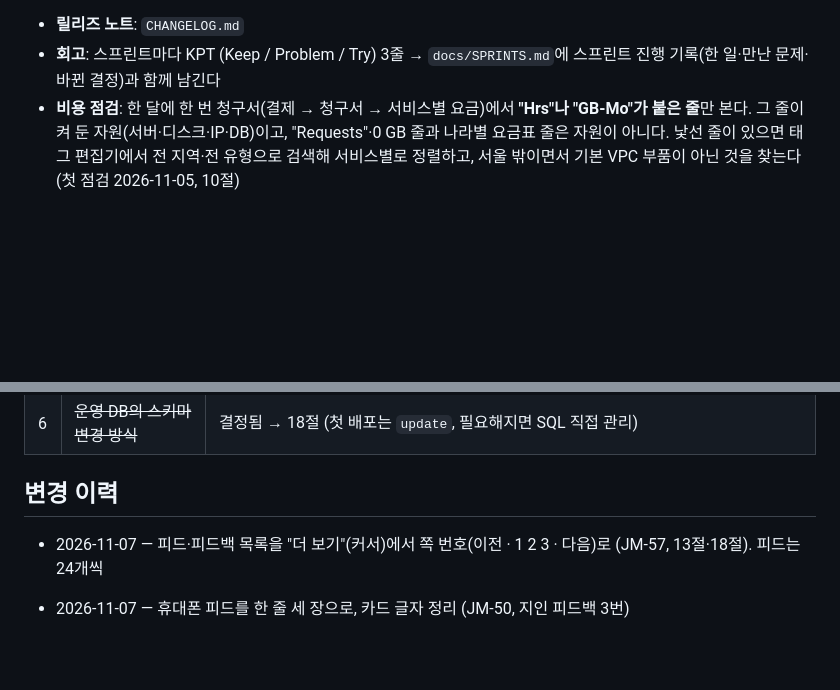
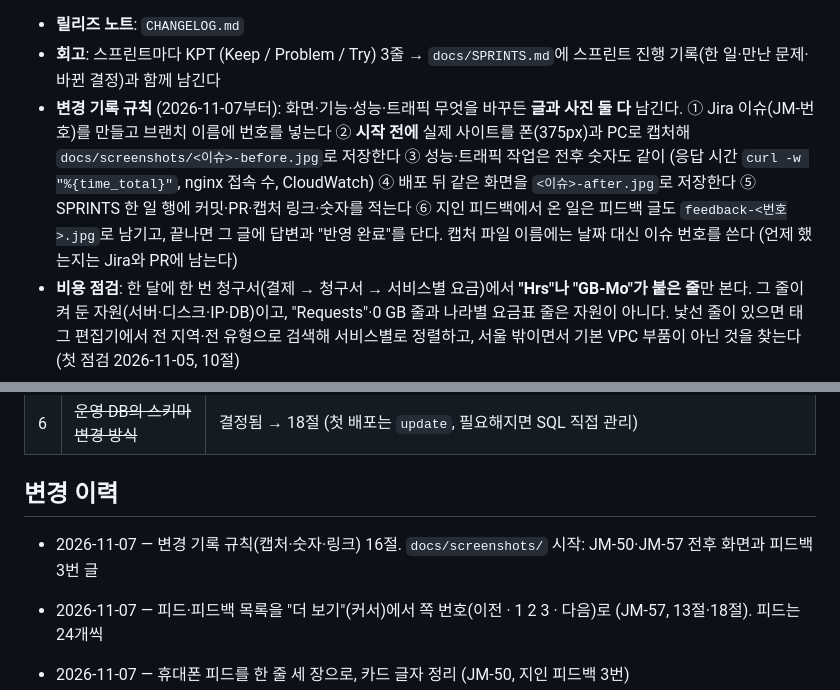
Before and after one commit to abjsky1/personal_project, a Markdown page: docs/PLANNING.md, 2 parts joined by grey strips. Drawn GitHub-style; blank space fills up the shorter version.

````diff
--- a/docs/PLANNING.md
+++ b/docs/PLANNING.md
@@ -580,6 +580,7 @@ S2-2 실제 확인 (2026-11-02): 개발 서버와 Docker 배포 구성 모두에
   ```
 - **릴리즈 노트**: `CHANGELOG.md`
 - **회고**: 스프린트마다 KPT (Keep / Problem / Try) 3줄 → `docs/SPRINTS.md`에 스프린트 진행 기록(한 일·만난 문제·바뀐 결정)과 함께 남긴다
+- **변경 기록 규칙** (2026-11-07부터): 화면·기능·성능·트래픽 무엇을 바꾸든 **글과 사진 둘 다** 남긴다. ① Jira 이슈(JM-번호)를 만들고 브랜치 이름에 번호를 넣는다 ② **시작 전에** 실제 사이트를 폰(375px)과 PC로 캡처해 `docs/screenshots/<이슈>-before.jpg`로 저장한다 ③ 성능·트래픽 작업은 전후 숫자도 같이 (응답 시간 `curl -w "%{time_total}"`, nginx 접속 수, CloudWatch) ④ 배포 뒤 같은 화면을 `<이슈>-after.jpg`로 저장한다 ⑤ SPRINTS 한 일 행에 커밋·PR·캡처 링크·숫자를 적는다 ⑥ 지인 피드백에서 온 일은 피드백 글도 `feedback-<번호>.jpg`로 남기고, 끝나면 그 글에 답변과 "반영 완료"를 단다. 캡처 파일 이름에는 날짜 대신 이슈 번호를 쓴다 (언제 했는지는 Jira와 PR에 남는다)
 - **비용 점검**: 한 달에 한 번 청구서(결제 → 청구서 → 서비스별 요금)에서 **"Hrs"나 "GB-Mo"가 붙은 줄**만 본다. 그 줄이 켜 둔 자원(서버·디스크·IP·DB)이고, "Requests"·0 GB 줄과 나라별 요금표 줄은 자원이 아니다. 낯선 줄이 있으면 태그 편집기에서 전 지역·전 유형으로 검색해 서비스별로 정렬하고, 서울 밖이면서 기본 VPC 부품이 아닌 것을 찾는다 (첫 점검 2026-11-05, 10절)
 - **운영자 작업 (관리자 API, S3-3)**: 화면이 없고 열쇠(토큰)로 부르는 JSON API다 (13절). 열쇠를 어디에도 복사하지 않도록, **서버에 SSH로 들어가 `.env`에서 바로 읽어** 쓴다
   - 처음 한 번: 서버에서 `openssl rand -hex 24`로 열쇠를 만들어 `deploy/.env`에 `APP_ADMIN_TOKEN=값` 한 줄 추가 → `docker compose up -d app` (환경 변수가 바뀌어 app만 새로 뜬다, 20초)
@@ -671,6 +672,7 @@ MVP에서는 DB 쿼리로 직접 확인한다. 대시보드는 필요해지면
 
 ## 변경 이력
 
+- 2026-11-07 — 변경 기록 규칙(캡처·숫자·링크) 16절. `docs/screenshots/` 시작: JM-50·JM-57 전후 화면과 피드백 3번 글
 - 2026-11-07 — 피드·피드백 목록을 "더 보기"(커서)에서 쪽 번호(이전 · 1 2 3 · 다음)로 (JM-57, 13절·18절). 피드는 24개씩
 - 2026-11-07 — 휴대폰 피드를 한 줄 세 장으로, 카드 글자 정리 (JM-50, 지인 피드백 3번)
 
````
Also changed, not shown: docs/SPRINTS.md (+3 -3 lines), docs/screenshots/JM-50-after.jpg (added), docs/screenshots/JM-50-before.jpg (added), docs/screenshots/JM-57-after.jpg (added), docs/screenshots/JM-57-before.jpg (added), docs/screenshots/feedback-3.jpg (added).
